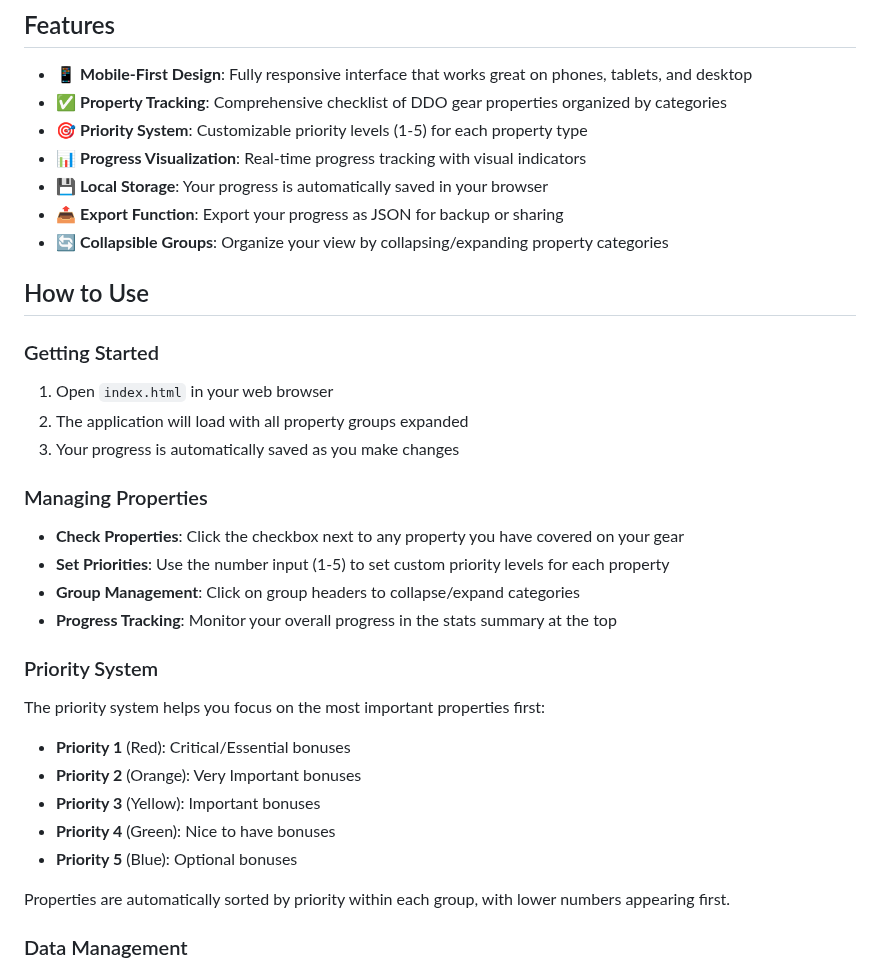
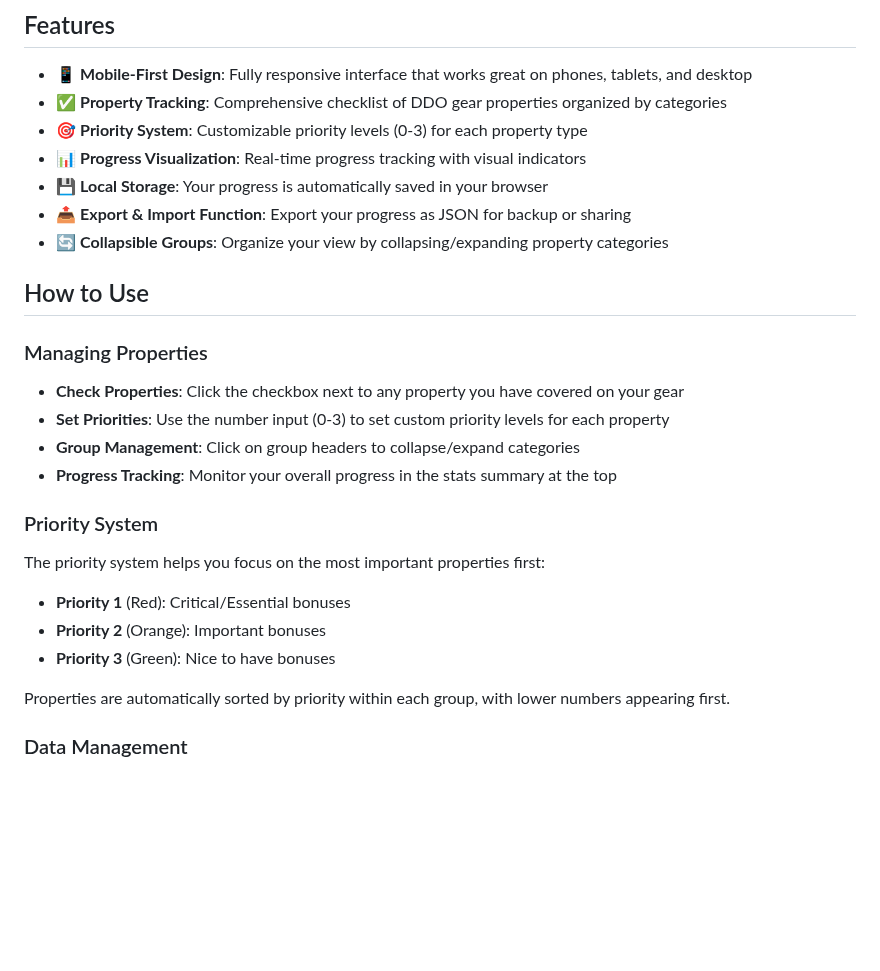
Before and after one commit to VSversus/ddo-gear-checklist, a Markdown page: README.md, the part around one of its changes. GitHub-like rendering; blank space fills up the shorter version.

```diff
--- a/README.md
+++ b/README.md
@@ -6,22 +6,17 @@ A simple, mobile-friendly web application to help Dungeons & Dragons Online (DDO
 
 - 📱 **Mobile-First Design**: Fully responsive interface that works great on phones, tablets, and desktop
 - ✅ **Property Tracking**: Comprehensive checklist of DDO gear properties organized by categories
-- 🎯 **Priority System**: Customizable priority levels (1-5) for each property type
+- 🎯 **Priority System**: Customizable priority levels (0-3) for each property type
 - 📊 **Progress Visualization**: Real-time progress tracking with visual indicators
 - 💾 **Local Storage**: Your progress is automatically saved in your browser
-- 📤 **Export Function**: Export your progress as JSON for backup or sharing
+- 📤 **Export & Import Function**: Export your progress as JSON for backup or sharing
 - 🔄 **Collapsible Groups**: Organize your view by collapsing/expanding property categories
 
 ## How to Use
 
-### Getting Started
-1. Open `index.html` in your web browser
-2. The application will load with all property groups expanded
-3. Your progress is automatically saved as you make changes
-
 ### Managing Properties
 - **Check Properties**: Click the checkbox next to any property you have covered on your gear
-- **Set Priorities**: Use the number input (1-5) to set custom priority levels for each property
+- **Set Priorities**: Use the number input (0-3) to set custom priority levels for each property
 - **Group Management**: Click on group headers to collapse/expand categories
 - **Progress Tracking**: Monitor your overall progress in the stats summary at the top
 
@@ -29,10 +24,8 @@ A simple, mobile-friendly web application to help Dungeons & Dragons Online (DDO
 The priority system helps you focus on the most important properties first:
 
 - **Priority 1** (Red): Critical/Essential bonuses
-- **Priority 2** (Orange): Very Important bonuses
-- **Priority 3** (Yellow): Important bonuses
-- **Priority 4** (Green): Nice to have bonuses
-- **Priority 5** (Blue): Optional bonuses
+- **Priority 2** (Orange): Important bonuses
+- **Priority 3** (Green): Nice to have bonuses
 
 Properties are automatically sorted by priority within each group, with lower numbers appearing first.
 
```
Also changed, not shown: other parts of README.md (+0 -59 lines).
